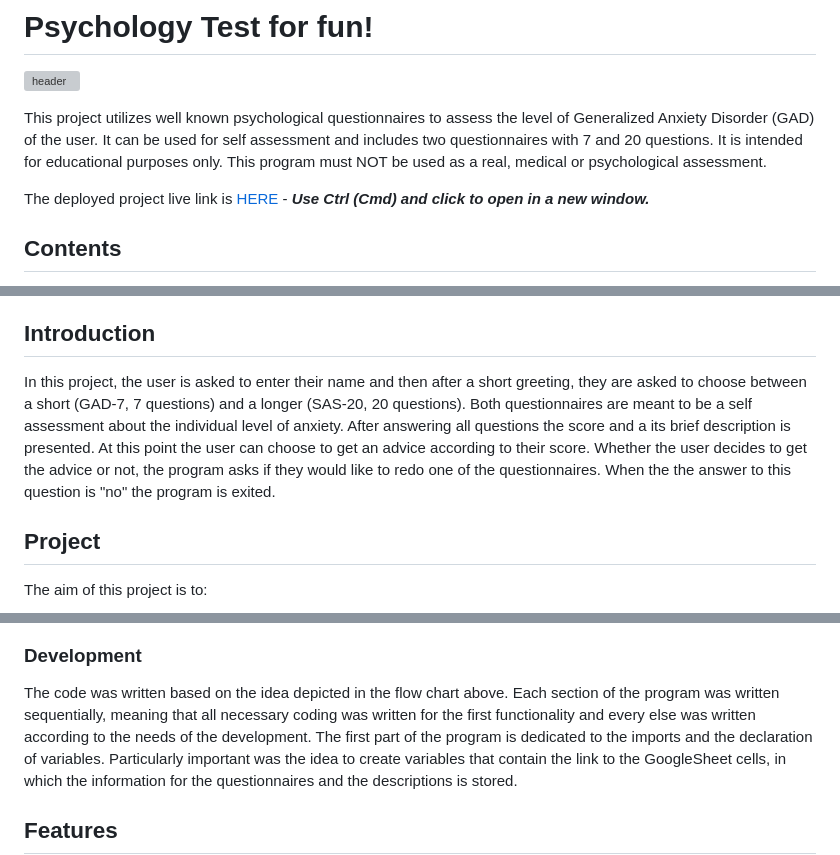
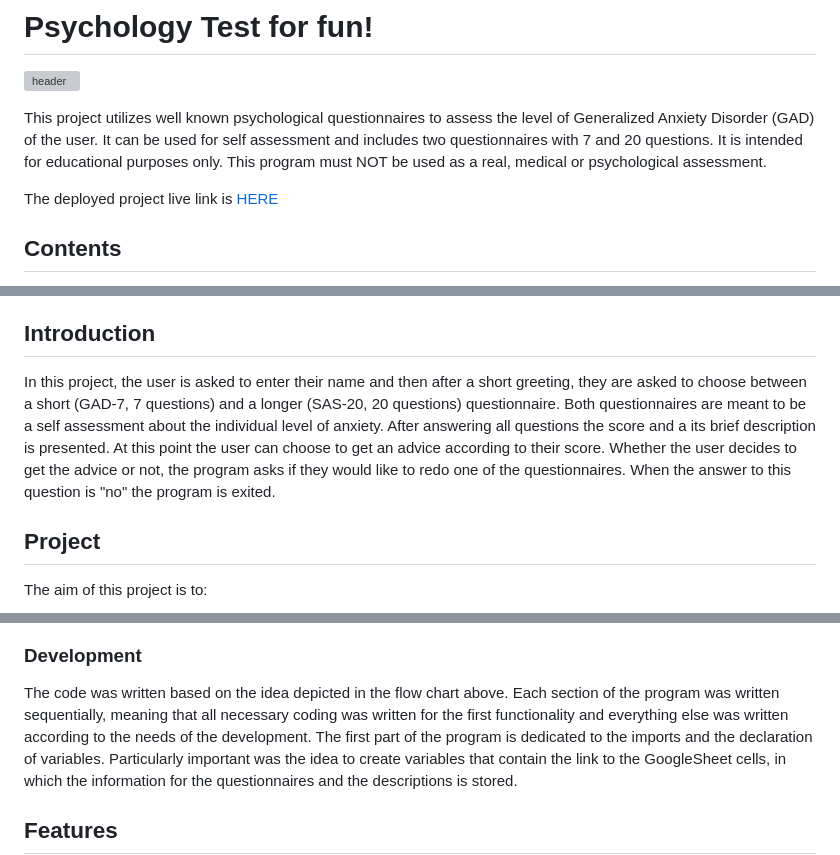
Before and after one commit to davidelan/psychology-test, a Markdown page: README.md, 3 parts joined by grey strips. GitHub-like rendering; grey boxes are pictures that could not be loaded.

Commit message:
Correct final tesxt and kinks in README.md

```diff
--- a/README.md
+++ b/README.md
@@ -3,7 +3,7 @@
 
 This project utilizes well known psychological questionnaires to assess the level of Generalized Anxiety Disorder (GAD) of the user. It can be used for self assessment and includes two questionnaires with 7 and 20 questions. It is intended for educational purposes only. This program must NOT be used as a real, medical or psychological assessment.
 
-The deployed project live link is [HERE](https://psychology-test-17ac581f1251.herokuapp.com/) - ***Use Ctrl (Cmd) and click to open in a new window.***
+The deployed project live link is [HERE](https://psychology-test-17ac581f1251.herokuapp.com/)
 
 
 ## Contents
@@ -26,7 +26,7 @@ The deployed project live link is [HERE](https://psychology-test-17ac581f1251.he
 
 ## Introduction
 
-In this project, the user is asked to enter their name and then after a short greeting, they are asked to choose between a short (GAD-7, 7 questions) and a longer (SAS-20, 20 questions). Both questionnaires are meant to be a self assessment about the individual level of anxiety. After answering all questions the score and a its brief description is presented. At this point the user can choose to get an advice according to their score. Whether the user decides to get the advice or not, the program asks if they would like to redo one of the questionnaires. When the the answer to this question is "no" the program is exited.
+In this project, the user is asked to enter their name and then after a short greeting, they are asked to choose between a short (GAD-7, 7 questions) and a longer (SAS-20, 20 questions) questionnaire. Both questionnaires are meant to be a self assessment about the individual level of anxiety. After answering all questions the score and a its brief description is presented. At this point the user can choose to get an advice according to their score. Whether the user decides to get the advice or not, the program asks if they would like to redo one of the questionnaires. When the answer to this question is "no" the program is exited.
 
 ## Project
 
@@ -55,7 +55,7 @@ In order to see the general flow of the program, I created a flow chart with all
 
 ### Development
 
-The code was written based on the idea depicted in the flow chart above. Each section of the program was written sequentially, meaning that all necessary coding was written for the first functionality and every else was written according to the needs of the development.
+The code was written based on the idea depicted in the flow chart above. Each section of the program was written sequentially, meaning that all necessary coding was written for the first functionality and everything else was written according to the needs of the development.
 The first part of the program is dedicated to the imports and the declaration of variables. Particularly important was the idea to create variables that contain the link to the GoogleSheet cells, in which the information for the questionnaires and the descriptions is stored.
 
 ## Features
```
Also changed, not shown: other parts of README.md (+3 -0 lines).
